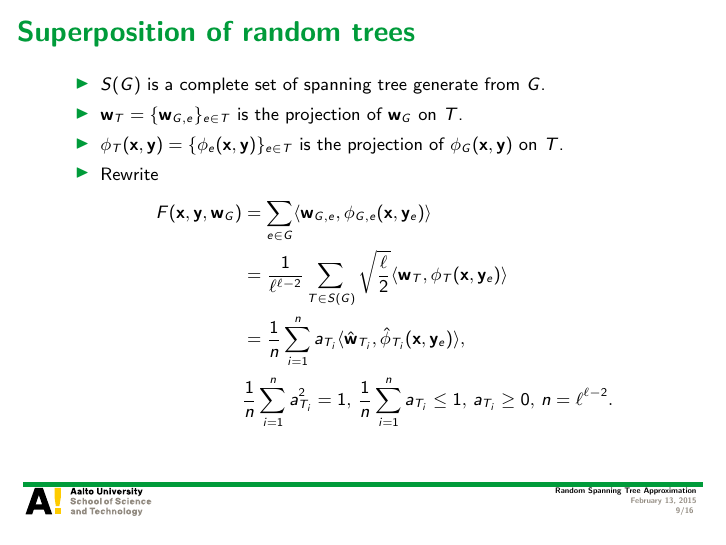
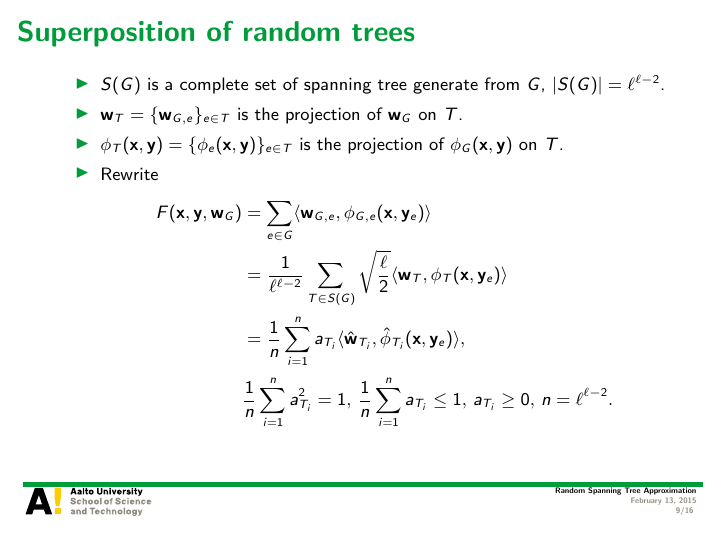
Before and after one commit to hongyusu/Posters_and_Presentations, LaTeX slides (group_meeting_20150213/example.tex): page 9 of 16. Compiled offline with pdfLaTeX.

Commit message:
working in progress

```diff
--- a/group_meeting_20150213/example.tex
+++ b/group_meeting_20150213/example.tex
@@ -180,7 +180,7 @@ Aalto University
 %
 \begin{frame}{Superposition of random trees}
 	\begin{itemize}\footnotesize
-		\item $S(G)$ is a complete set of spanning tree generate from $G$.
+		\item $S(G)$ is a complete set of spanning tree generate from $G$, $|S(G)| = \ell^{\ell-2}$.
 		\item $\vw_{T}=\{\vw_{G,e}\}_{e\in T}$ is the projection of $\vw_G$ on $T$.
 		\item $\phi_T(\vx,\vy)=\{\phi_e(\vx,\vy)\}_{e\in T}$ is the projection of $\phi_G(\vx,\vy)$ on $T$.
 		\item Rewrite
```
Also changed, not shown: group_meeting_20150213/example.pdf.
